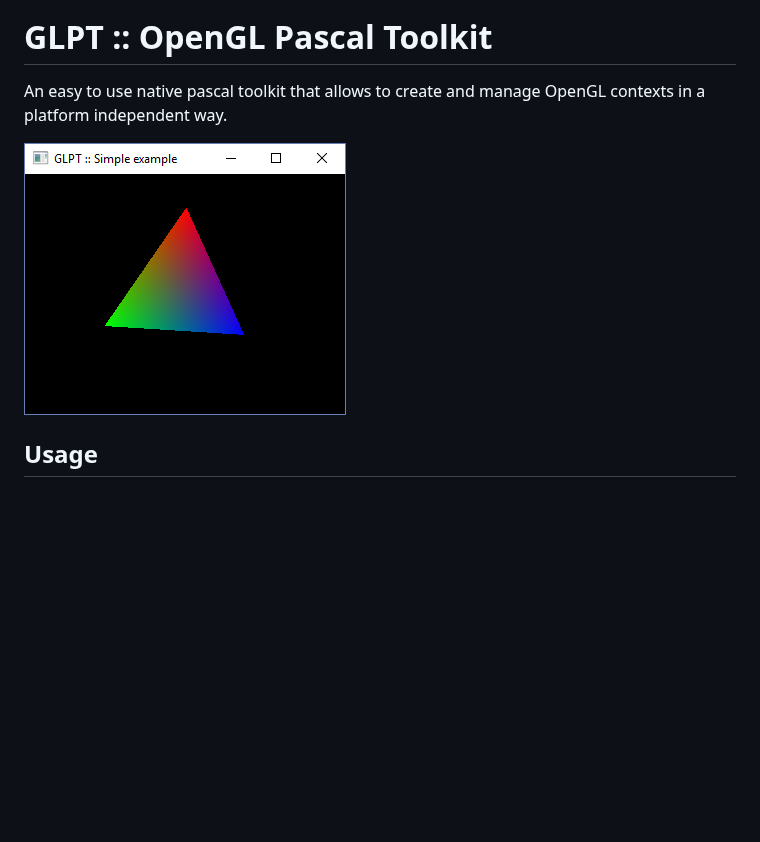
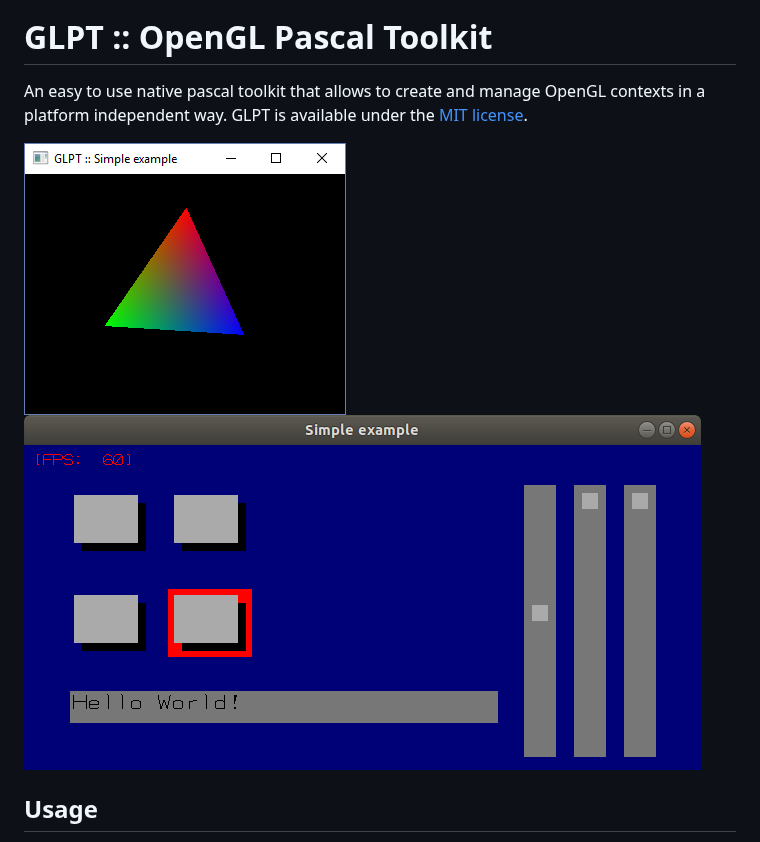
Before and after one commit to daar/GLPT, a Markdown page: README.md, the part around the change. Drawn GitHub-style; pictures changed too: image/linux.png (added); blank space fills up the shorter version.

Commit message:
doc: linux screenshot

```diff
--- a/README.md
+++ b/README.md
@@ -2,9 +2,10 @@
 
 # GLPT :: OpenGL Pascal Toolkit
 
-An easy to use native pascal toolkit that allows to create and manage OpenGL contexts in a platform independent way.
+An easy to use native pascal toolkit that allows to create and manage OpenGL contexts in a platform independent way. GLPT is available under the [MIT license](https://en.wikipedia.org/wiki/MIT_License).
 
-![alt text](https://github.com/daar/GLPT/blob/master/image/simple.png "GLPT in action")
+![alt text](https://github.com/daar/GLPT/blob/master/image/simple.png "GLPT in action on Windows")
+![alt text](https://github.com/daar/GLPT/blob/master/image/linux.png "GLPT in action on Linux")
 
 ## Usage
 Using GLPT is easy, you only need to include the GLPT unit and create a window. Then run the event loop and do all your application stuff there. There are numerous examples included to help you to make a jump start.
```
